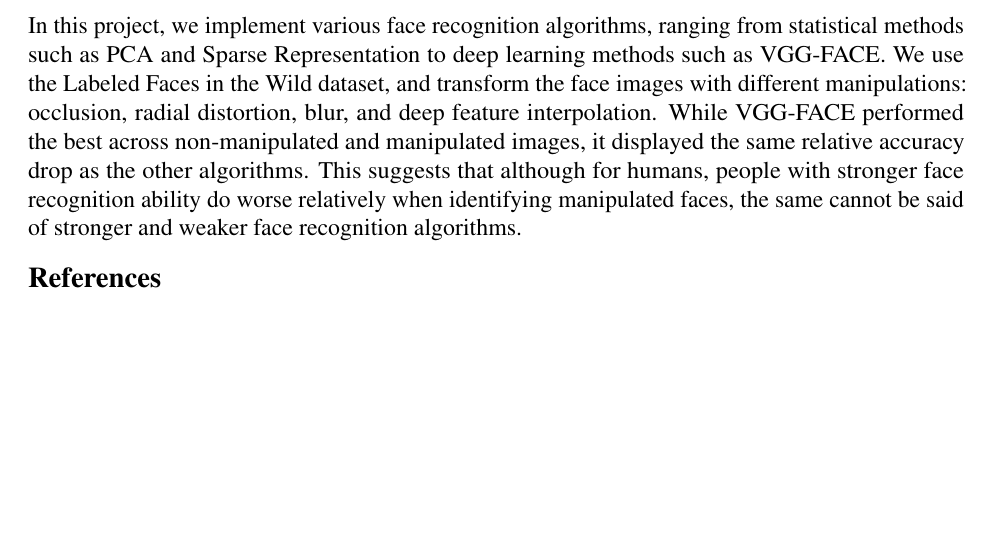
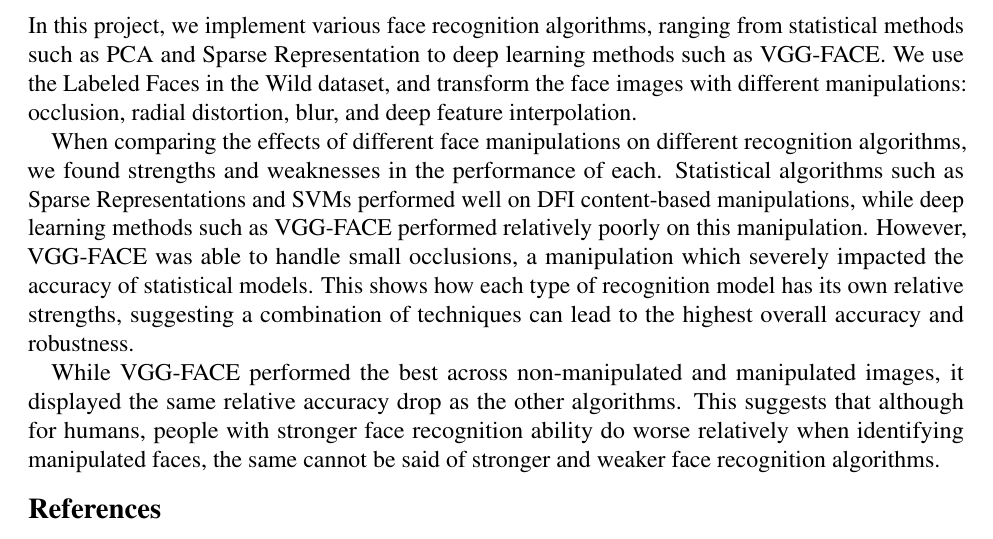
Before and after one commit to cchen23/COS429_final_project, a LaTeX document (written/written_report.tex): part of page 9 of 12, cut so that both start at the same text, the shorter picture padded with empty space. Compiled offline with pdfLaTeX.

Commit message:
Add paragraph to conclusion

```diff
--- a/written/written_report.tex
+++ b/written/written_report.tex
@@ -258,7 +258,11 @@ Another weakness of the system is sensitivity to the alignment of images. With t
 \end{figure}
 
 \section{Conclusion}
-In this project, we implement various face recognition algorithms, ranging from statistical methods such as PCA and Sparse Representation to deep learning methods such as VGG-FACE. We use the Labeled Faces in the Wild dataset, and transform the face images with different manipulations: occlusion, radial distortion, blur, and deep feature interpolation. While VGG-FACE performed the best across non-manipulated and manipulated images, it displayed the same relative accuracy drop as the other algorithms. This suggests that although for humans, people with stronger face recognition ability do worse relatively when identifying manipulated faces, the same cannot be said of stronger and weaker face recognition algorithms.
+In this project, we implement various face recognition algorithms, ranging from statistical methods such as PCA and Sparse Representation to deep learning methods such as VGG-FACE. We use the Labeled Faces in the Wild dataset, and transform the face images with different manipulations: occlusion, radial distortion, blur, and deep feature interpolation.
+
+When comparing the effects of different face manipulations on different recognition algorithms, we found strengths and weaknesses in the performance of each. Statistical algorithms such as Sparse Representations and SVMs performed well on DFI content-based manipulations, while deep learning methods such as VGG-FACE performed relatively poorly on this manipulation. However, VGG-FACE was able to handle small occlusions, a manipulation which severely impacted the accuracy of statistical models. This shows how each type of recognition model has its own relative strengths, suggesting a combination of techniques can lead to the highest overall accuracy and robustness.
+
+While VGG-FACE performed the best across non-manipulated and manipulated images, it displayed the same relative accuracy drop as the other algorithms. This suggests that although for humans, people with stronger face recognition ability do worse relatively when identifying manipulated faces, the same cannot be said of stronger and weaker face recognition algorithms.
 
 \bibliographystyle{plain}
 \bibliography{cos429bibtex}
```
